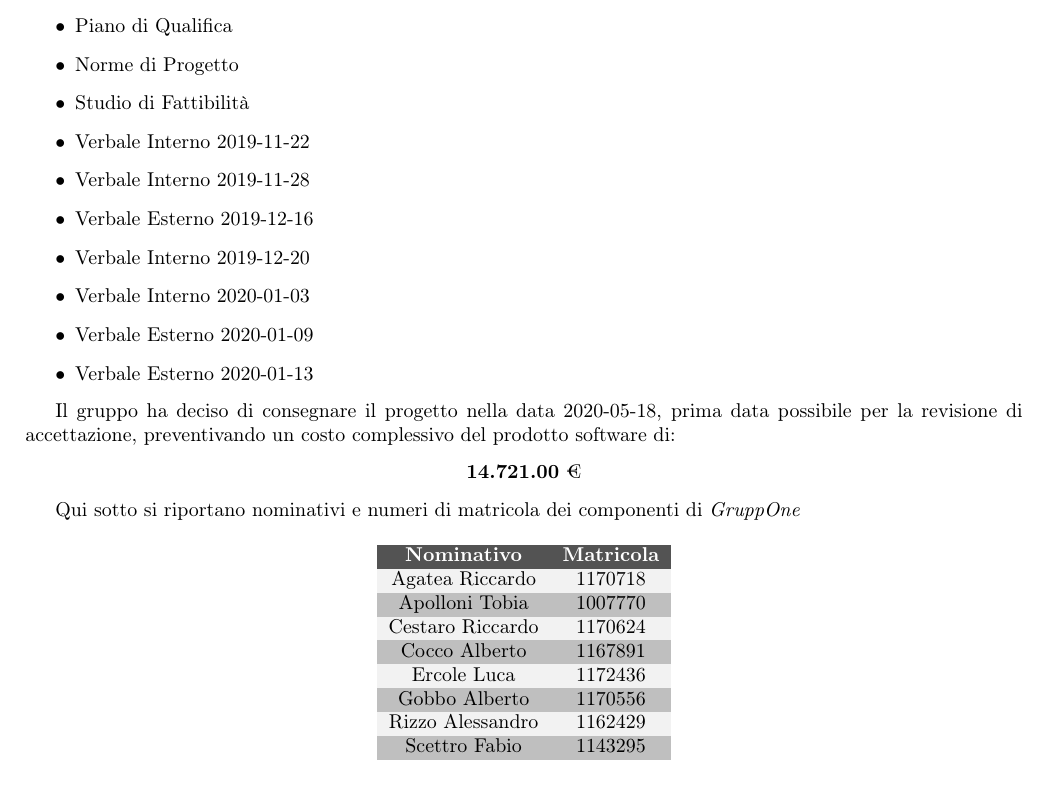
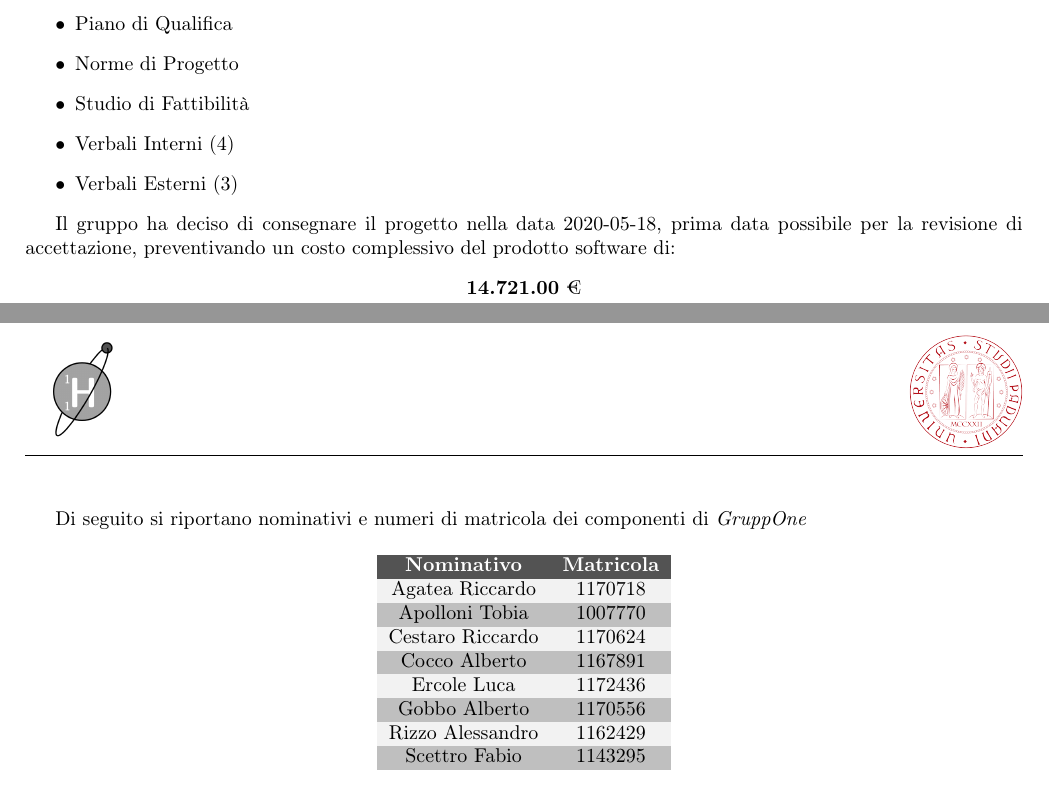
Before and after one commit to GruppOne/project-docs, a LaTeX document (lettera-di-presentazione/lettera-di-presentazione.tex): part of page 1 of 2 before the commit and two parts of pages 1 and 2 of 2 after it, the two joined at a grey line, cut so that both start at the same text. Compiled offline with pdfLaTeX.

Commit message:
docs: dividi in due pagine il documento

```diff
--- a/lettera-di-presentazione/lettera-di-presentazione.tex
+++ b/lettera-di-presentazione/lettera-di-presentazione.tex
@@ -60,21 +59,16 @@ Tutti i dettagli relativi all'offerta che le proponiamo si possono trovare nei s
   \item Piano di Qualifica
   \item Norme di Progetto
   \item Studio di Fattibilità
-  \item Verbale Interno 2019-11-22
-  \item Verbale Interno 2019-11-28
-  \item Verbale Esterno 2019-12-16
-  \item Verbale Interno 2019-12-20
-  \item Verbale Interno 2020-01-03
-  \item Verbale Esterno 2020-01-09
-  \item Verbale Esterno 2020-01-13
+  \item Verbali Interni (4)
+  \item Verbali Esterni (3)
 \end{itemize}
 
 Il gruppo ha deciso di consegnare il progetto nella data 2020-05-18, prima data possibile per la revisione di accettazione, preventivando un costo complessivo del prodotto software di:
 \begin{center}
   \textbf{14.721.00} €
 \end{center}
-
-Qui sotto si riportano nominativi e numeri di matricola dei componenti di \textit{GruppOne}
+\newpage
+Di seguito si riportano nominativi e numeri di matricola dei componenti di \textit{GruppOne}
 \begin{table}[H]%
   \label{tab:componenti}
   \centering
```
Also changed, not shown: lettera-di-presentazione/lettera-di-presentazione.tex (1 more changed lines).
